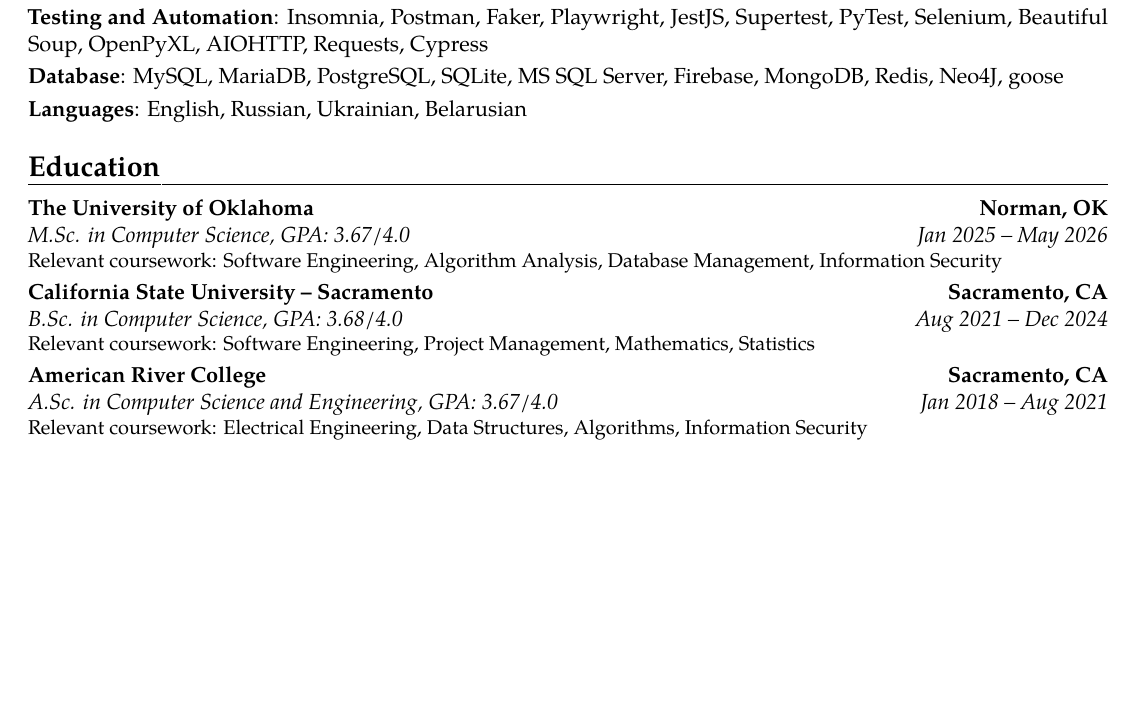
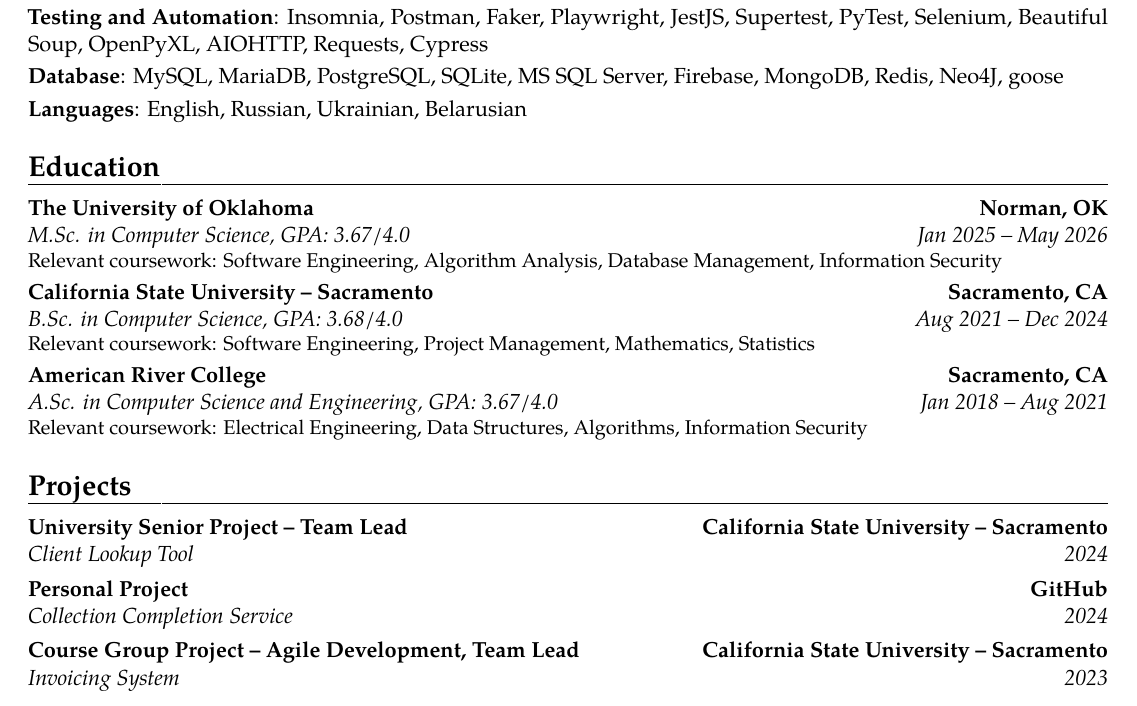
Before and after one commit to EvilCheetah/latex, a LaTeX CV (Resume/main.tex, which reads Resume/content/projects.tex): part of the page, cut so that both start at the same text, the shorter picture padded with empty space. Compiled offline with pdfLaTeX.

Commit message:
add(): projects section

```diff
--- /dev/null
+++ b/Resume/content/projects.tex
@@ -0,0 +1,25 @@
+\section{Projects}
+
+\cventry
+    {2024}
+    {Client Lookup Tool}
+    {University Senior Project -- Team Lead}
+    {California State University -- Sacramento}
+    {}
+    {}
+
+\cventry
+    {2024}
+    {Collection Completion Service}
+    {Personal Project}
+    {GitHub}
+    {}
+    {}
+
+\cventry
+    {2023}
+    {Invoicing System}
+    {Course Group Project -- Agile Development, Team Lead}
+    {California State University -- Sacramento}
+    {}
+    {}
```
Also changed, not shown: Resume/content/index.tex (+1 -1 lines).
